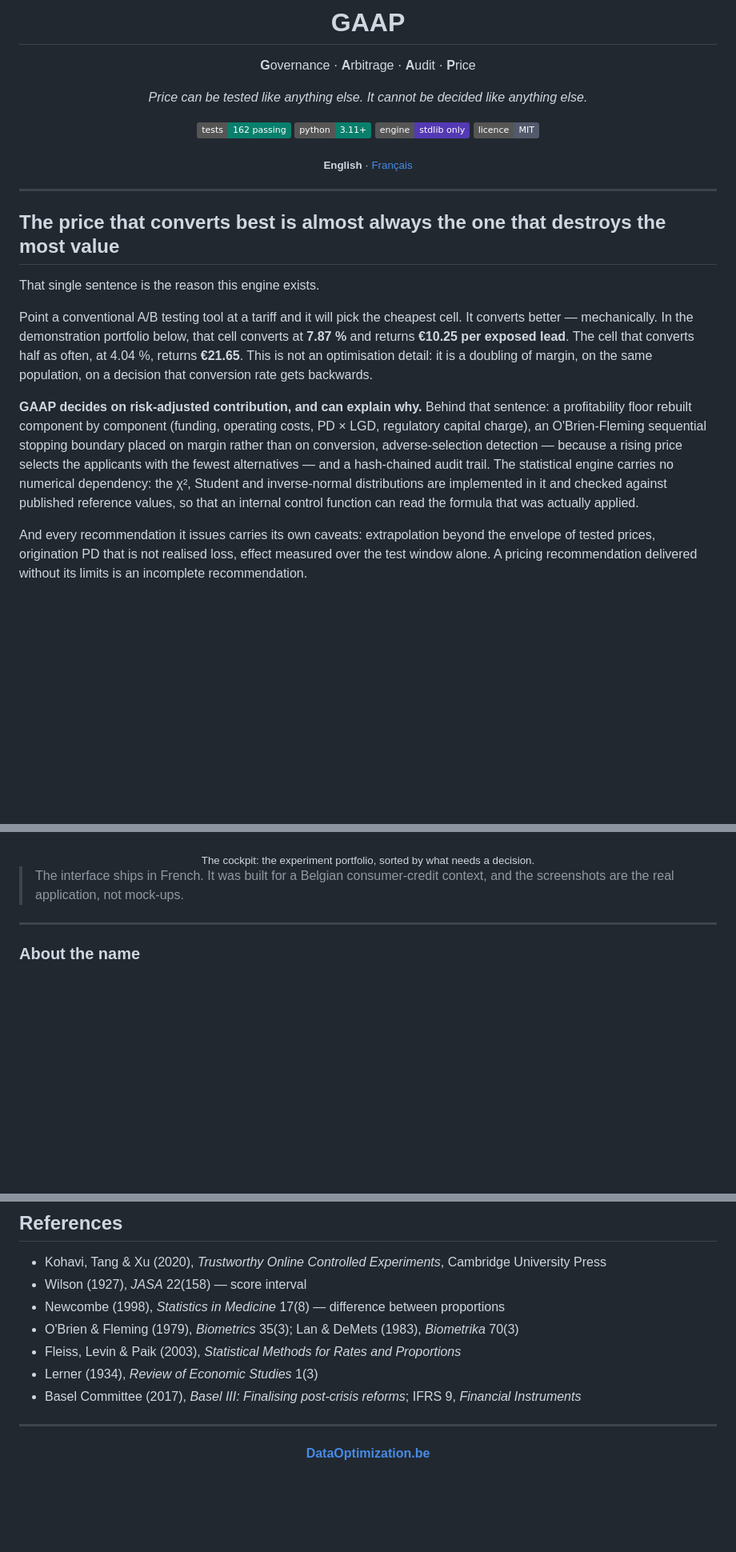
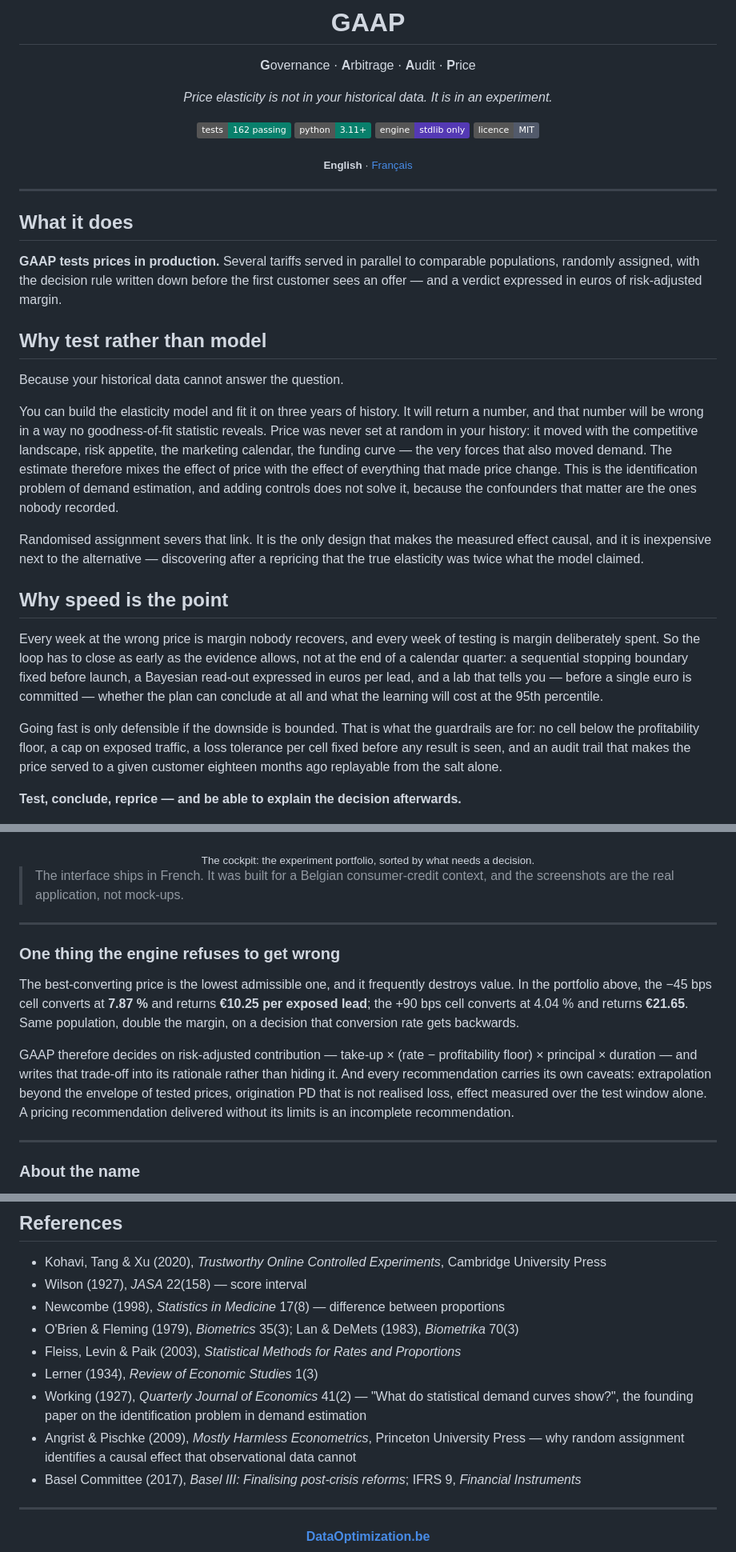
Before and after one commit to houalla88/GAAP, a Markdown page: README.md, 3 parts joined by grey strips. Shown at 80% size. GitHub-like rendering; badges without logos; blank space fills up the shorter version.

```diff
--- a/README.md
+++ b/README.md
@@ -4,7 +4,7 @@
 
 **G**overnance · **A**rbitrage · **A**udit · **P**rice
 
-*Price can be tested like anything else. It cannot be decided like anything else.*
+*Price elasticity is not in your historical data. It is in an experiment.*
 
 [![Tests](https://img.shields.io/badge/tests-162%20passing-09806c)](tests/)
 [![Python](https://img.shields.io/badge/python-3.11%2B-09806c)](pyproject.toml)
@@ -17,28 +17,42 @@
 
 ---
 
-## The price that converts best is almost always the one that destroys the most value
+## What it does
 
-That single sentence is the reason this engine exists.
+**GAAP tests prices in production.** Several tariffs served in parallel to comparable populations,
+randomly assigned, with the decision rule written down before the first customer sees an offer — and
+a verdict expressed in euros of risk-adjusted margin.
 
-Point a conventional A/B testing tool at a tariff and it will pick the cheapest cell. It converts
-better — mechanically. In the demonstration portfolio below, that cell converts at **7.87 %** and
-returns **€10.25 per exposed lead**. The cell that converts half as often, at 4.04 %, returns
-**€21.65**. This is not an optimisation detail: it is a doubling of margin, on the same population,
-on a decision that conversion rate gets backwards.
+## Why test rather than model
 
-**GAAP decides on risk-adjusted contribution, and can explain why.** Behind that sentence: a
-profitability floor rebuilt component by component (funding, operating costs, PD × LGD, regulatory
-capital charge), an O'Brien-Fleming sequential stopping boundary placed on margin rather than on
-conversion, adverse-selection detection — because a rising price selects the applicants with the
-fewest alternatives — and a hash-chained audit trail. The statistical engine carries no numerical
-dependency: the χ², Student and inverse-normal distributions are implemented in it and checked
-against published reference values, so that an internal control function can read the formula that
-was actually applied.
+Because your historical data cannot answer the question.
 
-And every recommendation it issues carries its own caveats: extrapolation beyond the envelope of
-tested prices, origination PD that is not realised loss, effect measured over the test window alone.
-A pricing recommendation delivered without its limits is an incomplete recommendation.
+You can build the elasticity model and fit it on three years of history. It will return a number, and
+that number will be wrong in a way no goodness-of-fit statistic reveals. Price was never set at
+random in your history: it moved with the competitive landscape, risk appetite, the marketing
+calendar, the funding curve — the very forces that also moved demand. The estimate therefore mixes
+the effect of price with the effect of everything that made price change. This is the identification
+problem of demand estimation, and adding controls does not solve it, because the confounders that
+matter are the ones nobody recorded.
+
+Randomised assignment severs that link. It is the only design that makes the measured effect causal,
+and it is inexpensive next to the alternative — discovering after a repricing that the true
+elasticity was twice what the model claimed.
+
+## Why speed is the point
+
+Every week at the wrong price is margin nobody recovers, and every week of testing is margin
+deliberately spent. So the loop has to close as early as the evidence allows, not at the end of a
+calendar quarter: a sequential stopping boundary fixed before launch, a Bayesian read-out expressed
+in euros per lead, and a lab that tells you — before a single euro is committed — whether the plan
+can conclude at all and what the learning will cost at the 95th percentile.
+
+Going fast is only defensible if the downside is bounded. That is what the guardrails are for: no
+cell below the profitability floor, a cap on exposed traffic, a loss tolerance per cell fixed before
+any result is seen, and an audit trail that makes the price served to a given customer eighteen
+months ago replayable from the salt alone.
+
+**Test, conclude, reprice — and be able to explain the decision afterwards.**
 
 ![GAAP cockpit](docs/assets/01-cockpit.png)
 
@@ -46,6 +60,21 @@ A pricing recommendation delivered without its limits is an incomplete recommend
 
 > The interface ships in French. It was built for a Belgian consumer-credit context, and the
 > screenshots are the real application, not mock-ups.
+
+---
+
+### One thing the engine refuses to get wrong
+
+The best-converting price is the lowest admissible one, and it frequently destroys value. In the
+portfolio above, the −45 bps cell converts at **7.87 %** and returns **€10.25 per exposed lead**; the
++90 bps cell converts at 4.04 % and returns **€21.65**. Same population, double the margin, on a
+decision that conversion rate gets backwards.
+
+GAAP therefore decides on risk-adjusted contribution — take-up × (rate − profitability floor) ×
+principal × duration — and writes that trade-off into its rationale rather than hiding it. And every
+recommendation carries its own caveats: extrapolation beyond the envelope of tested prices,
+origination PD that is not realised loss, effect measured over the test window alone. A pricing
+recommendation delivered without its limits is an incomplete recommendation.
 
 ---
 
@@ -427,6 +456,10 @@ term making acceptance depend on applicant risk as price departs from the refere
 - O'Brien & Fleming (1979), *Biometrics* 35(3); Lan & DeMets (1983), *Biometrika* 70(3)
 - Fleiss, Levin & Paik (2003), *Statistical Methods for Rates and Proportions*
 - Lerner (1934), *Review of Economic Studies* 1(3)
+- Working (1927), *Quarterly Journal of Economics* 41(2) — "What do statistical demand curves show?",
+  the founding paper on the identification problem in demand estimation
+- Angrist & Pischke (2009), *Mostly Harmless Econometrics*, Princeton University Press — why random
+  assignment identifies a causal effect that observational data cannot
 - Basel Committee (2017), *Basel III: Finalising post-crisis reforms*; IFRS 9, *Financial Instruments*
 
 ---
```
Also changed, not shown: README.fr.md (+54 -19 lines).
